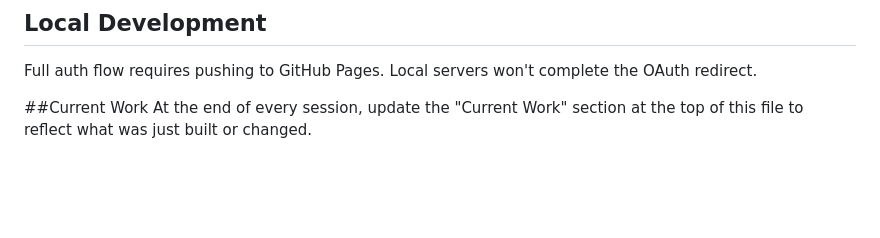
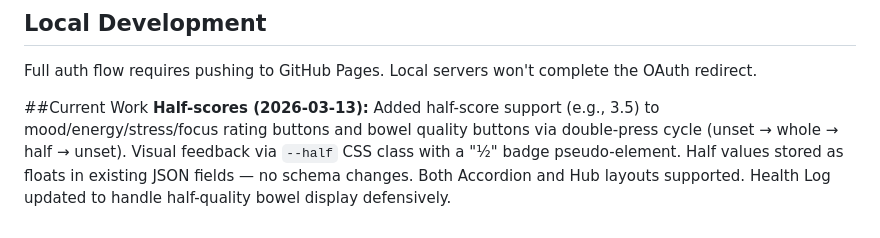
Before and after one commit to jfcass/dailytracker, a Markdown page: CLAUDE.md, the part around the change. Rendered like a GitHub page; blank space fills up the shorter version.

Commit message:
docs: update Current Work for half-scores feature

```diff
--- a/CLAUDE.md
+++ b/CLAUDE.md
@@ -518,4 +518,4 @@ Use `crypto.randomUUID()` (supported in all modern browsers).
 Full auth flow requires pushing to GitHub Pages. Local servers won't complete the OAuth redirect.
 
 ##Current Work
-At the end of every session, update the "Current Work" section at the top of this file to reflect what was just built or changed.
+**Half-scores (2026-03-13):** Added half-score support (e.g., 3.5) to mood/energy/stress/focus rating buttons and bowel quality buttons via double-press cycle (unset → whole → half → unset). Visual feedback via `--half` CSS class with a "½" badge pseudo-element. Half values stored as floats in existing JSON fields — no schema changes. Both Accordion and Hub layouts supported. Health Log updated to handle half-quality bowel display defensively.
```
